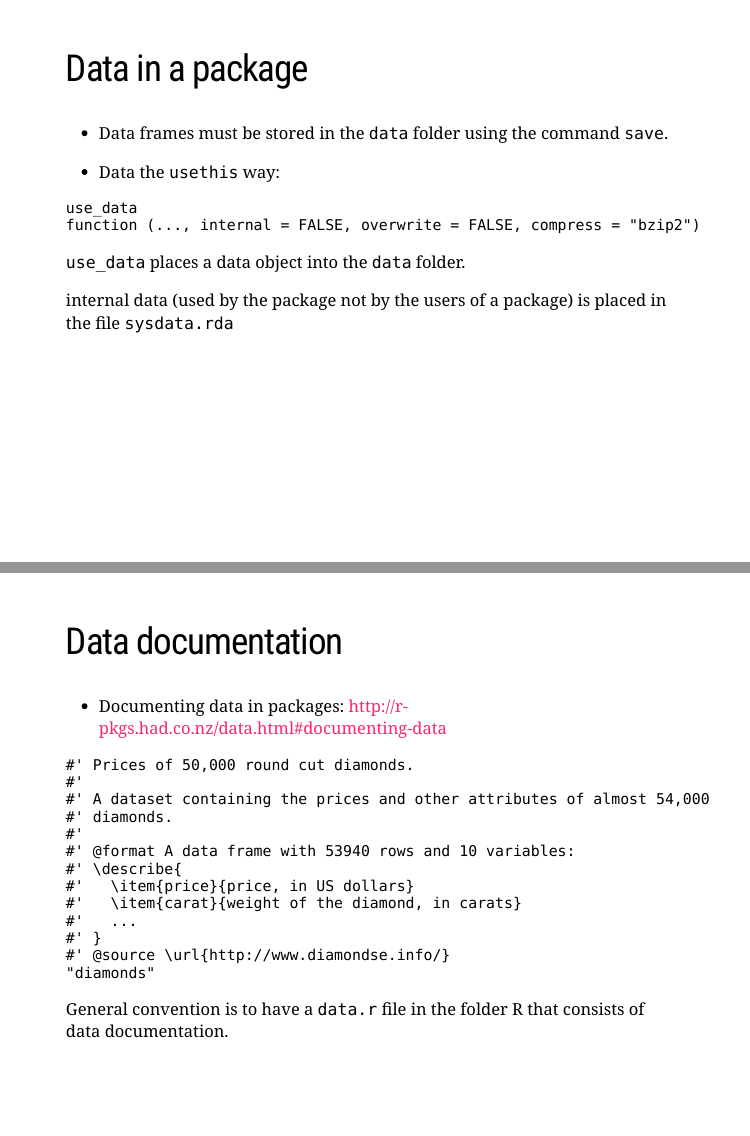
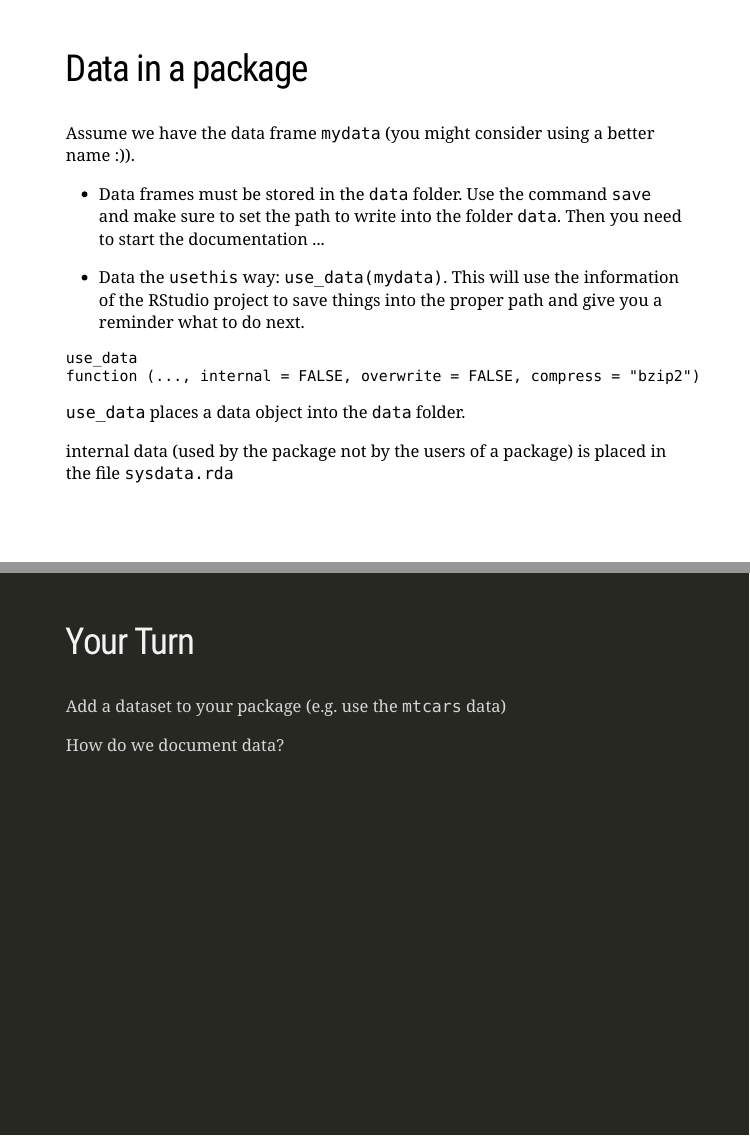
Before and after one commit to Stat585-at-ISU/materials-2022, an R Markdown document (09_packages/02_r-packages-data.Rmd): pages 5 and 6 of 15 before the commit and pages 5 and 6 of 16 after it, joined at a grey line. Rendered offline with R 4.5, knitr and Pandoc, with nearby package versions; the slides are laid out offline by our stand-in for remark.js, each with all of its steps uncovered, in fonts that may differ from those the slides ask for, and without slide numbers, shadows or browser add-ons.

Commit message:
updated slides

````diff
--- a/09_packages/02_r-packages-data.Rmd
+++ b/09_packages/02_r-packages-data.Rmd
@@ -60,9 +60,12 @@ The `usethis` package allows you to directly connect a project to git and github
 
 ## Data in a package
 
-- Data frames must be stored in the `data` folder using the command `save`.
+Assume we have the data frame `mydata` (you might consider using a better name :)).
 
-- Data the `usethis` way:
+- Data frames must be stored in the `data` folder. Use the command `save` and make sure to set the path to write into the folder `data`. Then you need to start the documentation ...
+
+- Data the `usethis` way: `use_data(mydata)`. This will use the information of the RStudio project to save things into the proper path and give you a reminder what to do next.
+
 
 ```
 use_data
@@ -73,12 +76,19 @@ function (..., internal = FALSE, overwrite = FALSE, compress = "bzip2")
 
 internal data (used by the package not by the users of a package) is placed in the file `sysdata.rda`
 
+---
+class: inverse
+## Your Turn
+
+Add a dataset to your package (e.g. use the `mtcars` data)
+
+How do we document data?
 
 ---
 
 ## Data documentation
 
-- Documenting data in packages: http://r-pkgs.had.co.nz/data.html#documenting-data
+- Documenting data in packages: https://r-pkgs.org/data.html
 
 ```
 #' Prices of 50,000 round cut diamonds.
````
Also changed, not shown: 09_packages/01_r-packages.Rmd (+13 -4 lines), 09_packages/01_r-packages.html, 09_packages/02_r-packages-data.html.
